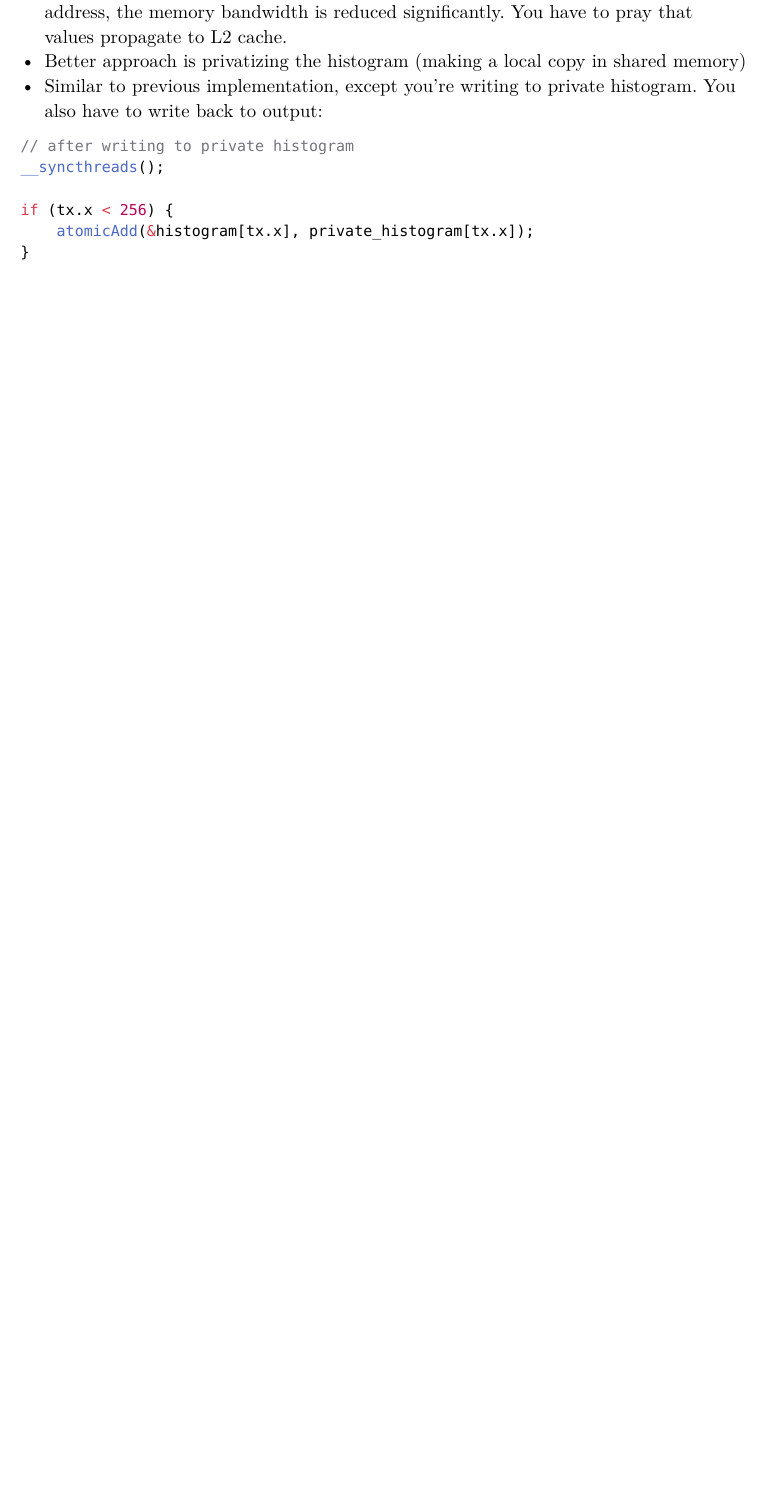
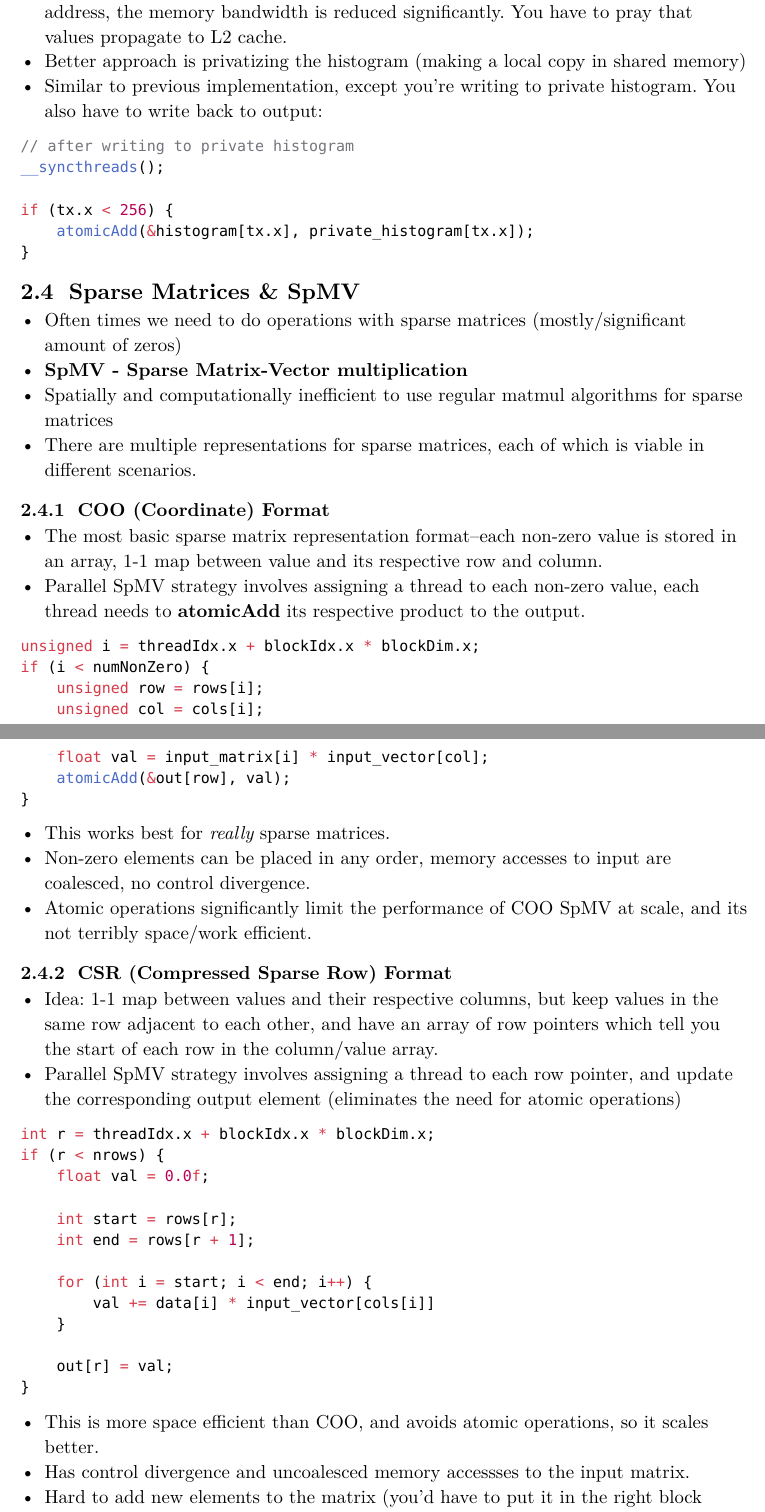
Before and after one commit to anikethta/anikethta.github.io, a Typst document (class_notes/ECE408/ECE408.typ): part of page 14 of 16 before the commit and two parts of pages 15 and 16 of 20 after it, the two joined at a grey line, cut so that both start at the same text, the shorter picture padded with empty space. The pictures show the PDF file class_notes/ECE408/ECE408.pdf that the author committed with the source.

Commit message:
added content to 408 notes

````diff
--- a/class_notes/ECE408/ECE408.typ
+++ b/class_notes/ECE408/ECE408.typ
@@ -603,3 +603,46 @@ if (tx.x < 256) {
 
 ```
 
+== Sparse Matrices & SpMV
+- Often times we need to do operations with sparse matrices (mostly/significant amount of zeros)
+- *SpMV - Sparse Matrix-Vector multiplication*
+- Spatially and computationally inefficient to use regular matmul algorithms for sparse matrices
+- There are multiple representations for sparse matrices, each of which is viable in different scenarios.
+
+=== COO (Coordinate) Format
+- The most basic sparse matrix representation format--each non-zero value is stored in an array, 1-1 map between value and its respective row and column.
+- Parallel SpMV strategy involves assigning a thread to each non-zero value, each thread needs to *atomicAdd* its respective product to the output.
+```c
+unsigned i = threadIdx.x + blockIdx.x * blockDim.x;
+if (i < numNonZero) {
+    unsigned row = rows[i];
+    unsigned col = cols[i];
+    float val = input_matrix[i] * input_vector[col];
+    atomicAdd(&out[row], val);
+}
+```
+- This works best for #emph[really] sparse matrices.
+- Non-zero elements can be placed in any order, memory accesses to input are coalesced, no control divergence.
+- Atomic operations significantly limit the performance of COO SpMV at scale, and its not terribly space/work efficient.
+
+=== CSR (Compressed Sparse Row) Format
+- Idea: 1-1 map between values and their respective columns, but keep values in the same row adjacent to each other, and have an array of row pointers which tell you the start of each row in the column/value array.
+- Parallel SpMV strategy involves assigning a thread to each row pointer, and update the corresponding output element (eliminates the need for atomic operations)
+```c
+int r = threadIdx.x + blockIdx.x * blockDim.x;
+if (r < nrows) {
+    float val = 0.0f;
+
+    int start = rows[r];
+    int end = rows[r + 1];
+
+    for (int i = start; i < end; i++) {
+        val += data[i] * input_vector[cols[i]]
+    }
+
+    out[r] = val;
+}
+```
+- This is more space efficient than COO, and avoids atomic operations, so it scales better.
+- Has control divergence and uncoalesced memory accessses to the input matrix.
+- Hard to add new elements to the matrix (you'd have to put it in the right block within the data/column arrays, and then modify row pointers accordingly)
@@ -605,0 +655,14 @@ if (tx.x < 256) {
+=== ELLPACK Format
+- Similar to CSR, you group non-zero values and their respective columns by row. Pad each row so its the same size, and store this padded array in column major order.
+- Parallel SpMV strategy involves assigning a thread to each row, iterating through it (just like CSR)
+```c
+int r = threadIdx.x + blockIdx.x * blockDim.x;
+
+if (r < nrows) {
+    float val = 0.0f;
+
+    for (int i = 0; i < num_elems; i++) {
+        val += data[nrows * i + r] * input_vector[cols[nrows * i + r]];
+    }
+
+    out[r] = val;
@@ -605,0 +682,5 @@ if (tx.x < 256) {
+```c
+int r = threadIdx.x + blockIdx.x * blockDim.x;
+
+if (r < nrows) {
+    float val = 0.0f;
````
Also changed, not shown: class_notes/ECE408/ECE408.pdf, class_notes/ECE408/ECE408.typ (32 more changed lines).
